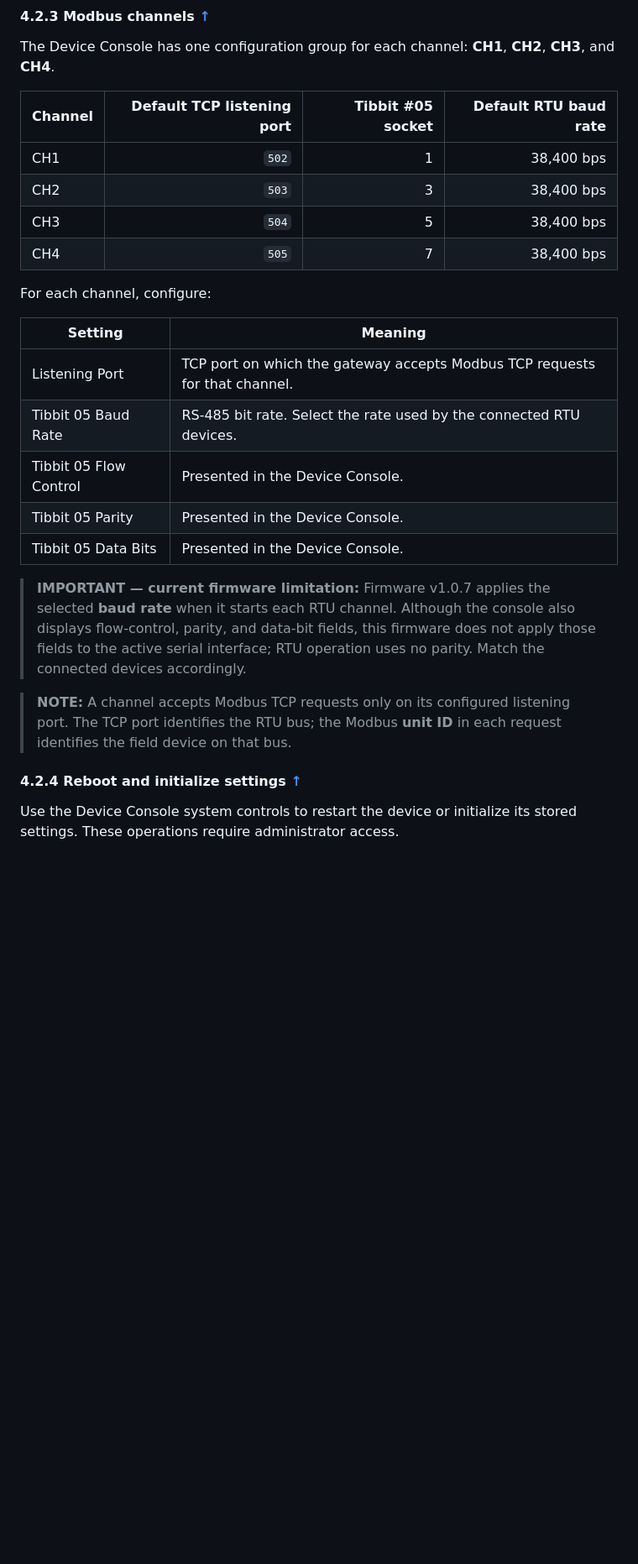
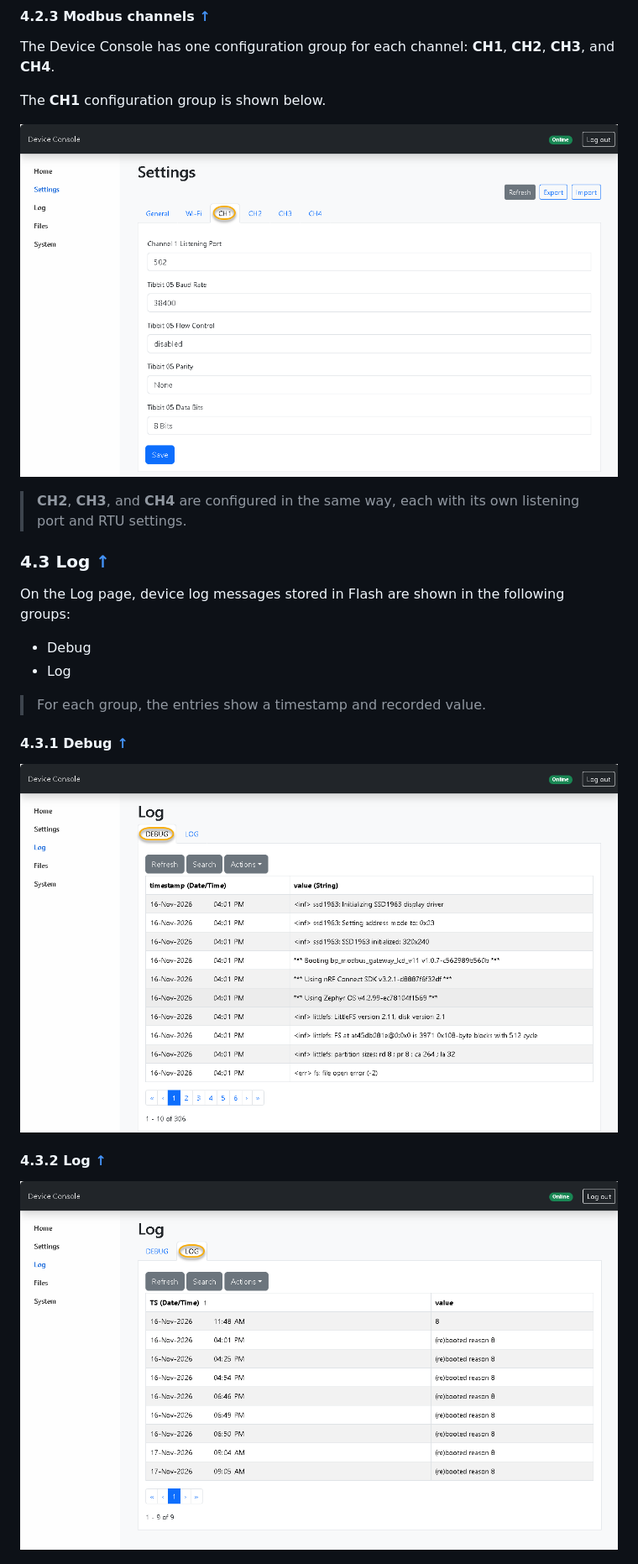
Before and after one commit to imcase/Im_appblocks_tcp_modbus_gateway_assets, a Markdown page: product_guide.md, the part around one of its changes. Shown at 84% size. GitHub-like rendering; pictures changed too: assets/tcp_modbus_gateway_log_debug.png (added), assets/tcp_modbus_gateway_log_log.png (added), assets/tcp_modbus_gateway_settings_ch1.png (added); blank space fills up the shorter version.

Commit message:
Expand Device Console documentation

```diff
--- a/product_guide.md
+++ b/product_guide.md
@@ -168,35 +173,31 @@ provided.
 The Device Console has one configuration group for each channel: **CH1**,
 **CH2**, **CH3**, and **CH4**.
 
-| Channel | Default TCP listening port | Tibbit #05 socket | Default RTU baud rate |
-| --- | ---: | ---: | ---: |
-| CH1 | `502` | 1 | 38,400 bps |
-| CH2 | `503` | 3 | 38,400 bps |
-| CH3 | `504` | 5 | 38,400 bps |
-| CH4 | `505` | 7 | 38,400 bps |
+The **CH1** configuration group is shown below.
 
-For each channel, configure:
+![Device Console CH1 settings](https://raw.githubusercontent.com/imcase/Im_appblocks_tcp_modbus_gateway_assets/refs/heads/main/assets/tcp_modbus_gateway_settings_ch1.png)
 
-| Setting | Meaning |
-| --- | --- |
-| Listening Port | TCP port on which the gateway accepts Modbus TCP requests for that channel. |
-| Tibbit 05 Baud Rate | RS-485 bit rate. Select the rate used by the connected RTU devices. |
-| Tibbit 05 Flow Control | Presented in the Device Console. |
-| Tibbit 05 Parity | Presented in the Device Console. |
-| Tibbit 05 Data Bits | Presented in the Device Console. |
+> **CH2**, **CH3**, and **CH4** are configured in the same way, each
+> with its own listening port and RTU settings.
 
-> **IMPORTANT — current firmware limitation:** Firmware v1.0.7 applies the
-> selected **baud rate** when it starts each RTU channel. Although the console
-> also displays flow-control, parity, and data-bit fields, this firmware does
-> not apply those fields to the active serial interface; RTU operation uses
-> no parity. Match the connected devices accordingly.
 
-> **NOTE:** A channel accepts Modbus TCP requests only on its configured
-> listening port. The TCP port identifies the RTU bus; the Modbus **unit ID**
-> in each request identifies the field device on that bus.
+<a id="43-log"></a>
+### 4.3 Log [↑](#bookmarks "Back to Bookmarks")
 
-<a id="424-reboot-and-initialize-settings"></a>
-#### 4.2.4 Reboot and initialize settings [↑](#bookmarks "Back to Bookmarks")
+On the Log page, device log messages stored in Flash are shown in the following groups:
 
-Use the Device Console system controls to restart the device or initialize its
-stored settings. These operations require administrator access.
+- Debug
+- Log
+
+> For each group, the entries show a timestamp and recorded value.
+
+<a id="431-debug"></a>
+#### 4.3.1 Debug [↑](#bookmarks "Back to Bookmarks")
+
+![Device Console Debug logs](https://raw.githubusercontent.com/imcase/Im_appblocks_tcp_modbus_gateway_assets/refs/heads/main/assets/tcp_modbus_gateway_log_debug.png)
+
+<a id="432-log"></a>
+#### 4.3.2 Log [↑](#bookmarks "Back to Bookmarks")
+
+![Device Console logs](https://raw.githubusercontent.com/imcase/Im_appblocks_tcp_modbus_gateway_assets/refs/heads/main/assets/tcp_modbus_gateway_log_log.png)
+
```
Also changed, not shown: other parts of product_guide.md (+34 -5 lines), assets/tcp_modbus_gateway_system_commands.png (added), assets/tcp_modbus_gateway_system_time.png (added).
